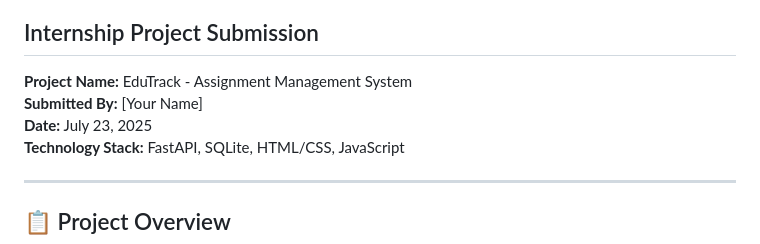
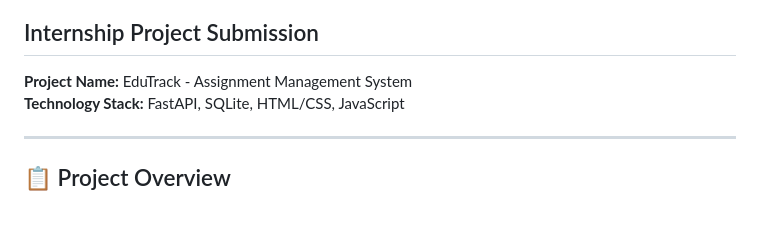
Before and after one commit to grittyuser007/assignment_panini, a Markdown page: README.md, the part around the change. Rendered like a GitHub page; blank space fills up the shorter version.

```diff
--- a/README.md
+++ b/README.md
@@ -2,8 +2,6 @@
 ## Internship Project Submission
 
 **Project Name:** EduTrack - Assignment Management System
-**Submitted By:** [Your Name]
-**Date:** July 23, 2025
 **Technology Stack:** FastAPI, SQLite, HTML/CSS, JavaScript
 
 ---
```
